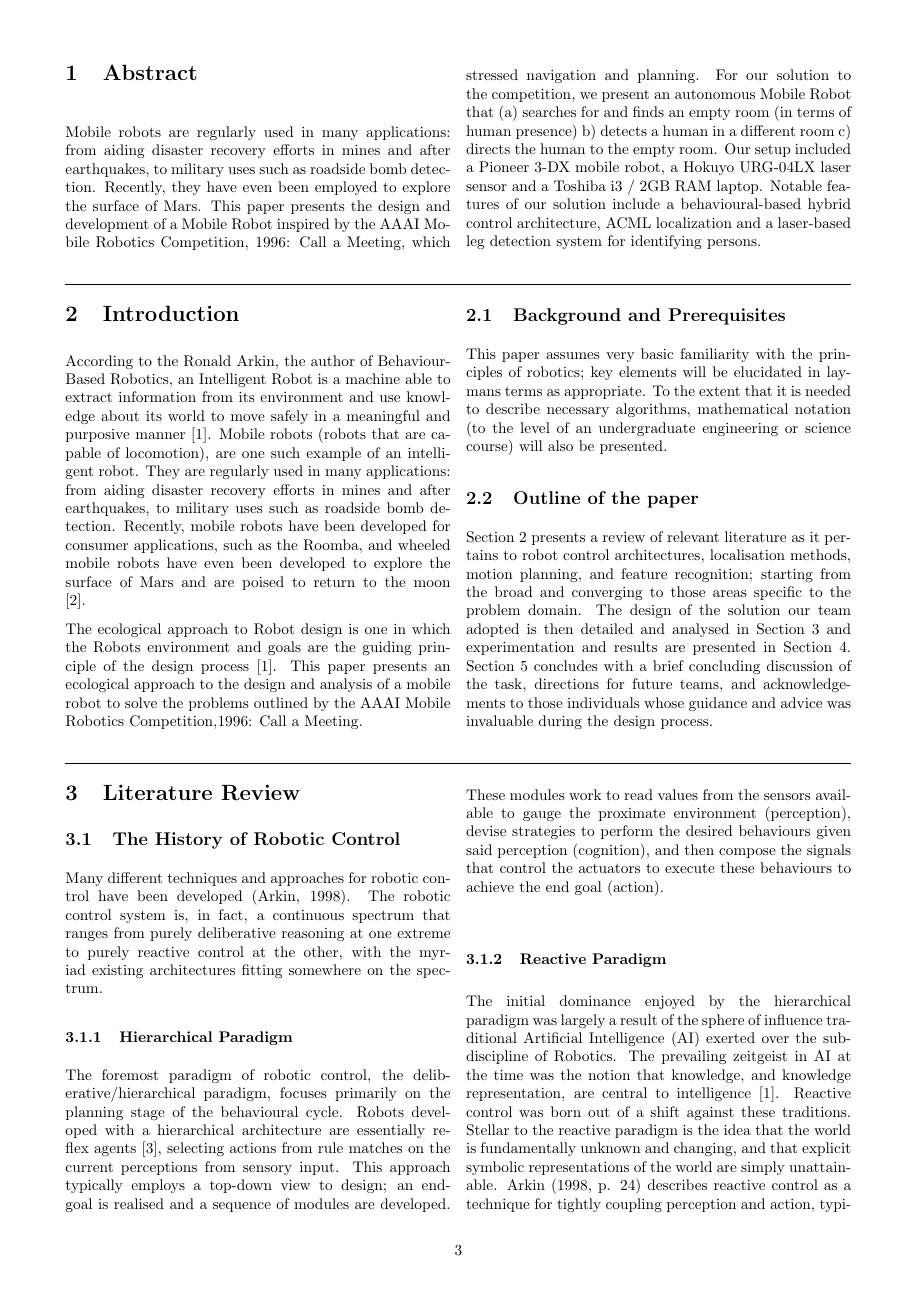
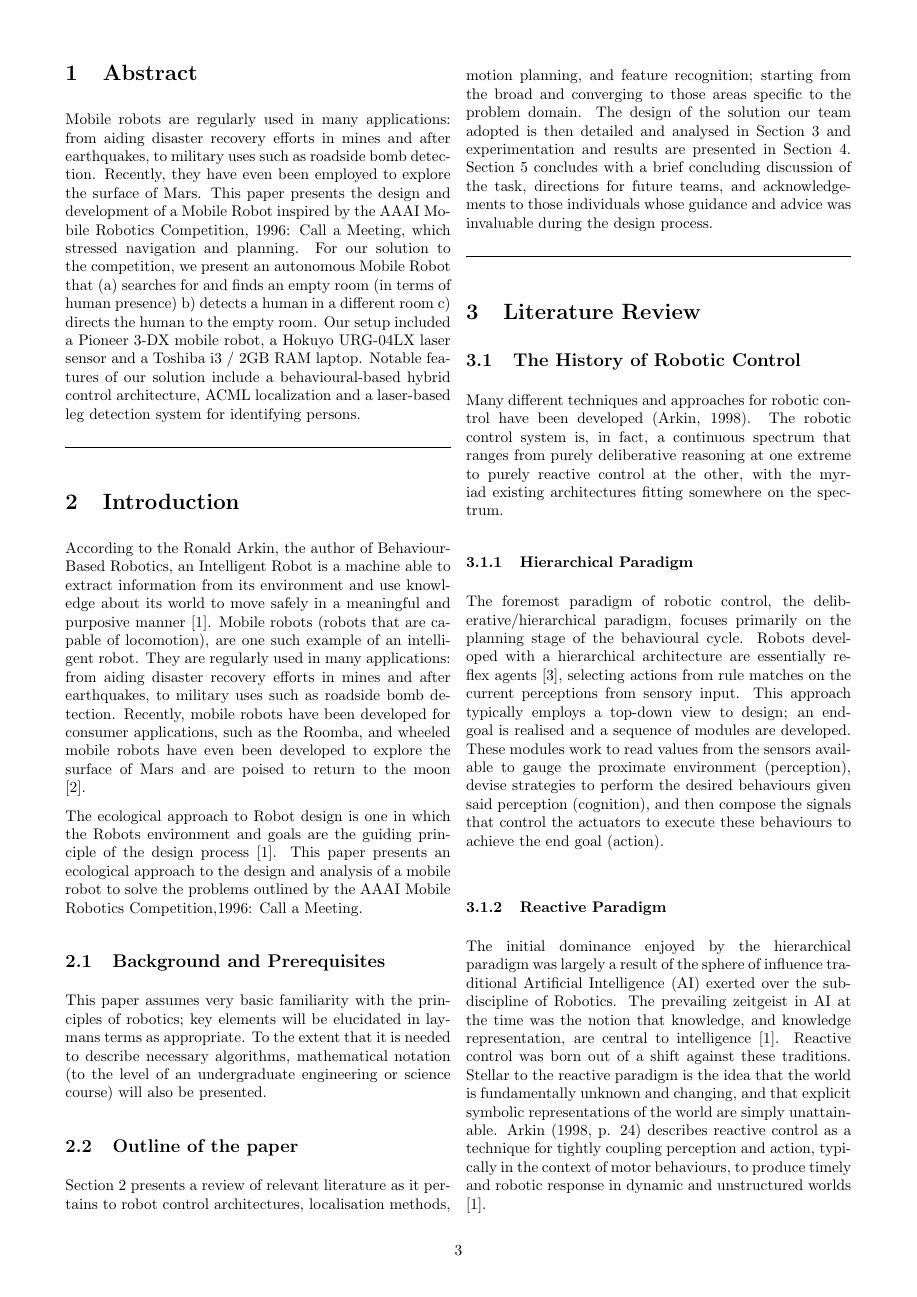
Before and after one commit to Mattie432/Intelligent-Robotics-2014, a LaTeX problem sheet (Exercise 3/Report/Exercise_3.tex, which reads Exercise 3/Report/Abstract/Abstract.tex, Exercise 3/Report/Design/Design.tex, Exercise 3/Report/Discussion/Discussion.tex): page 3 of 15 before the commit and page 3 of 14 after it. The pictures show the PDF file Exercise 3/Report/Exercise_3.pdf that the author committed with the source.

Commit message:
Column layout now flows correctly.
Still 2 pages over page limit.

```diff
--- a/Exercise 3/Report/Abstract/Abstract.tex
+++ b/Exercise 3/Report/Abstract/Abstract.tex
@@ -6,8 +6,6 @@
 
 
 \begin{document}
-\begin{multicols}{2}
     \section{Abstract}
 		Mobile robots are regularly used in many applications: from aiding disaster recovery efforts in mines and after earthquakes, to military uses such as roadside bomb detection. Recently, they have even been employed to explore the surface of Mars. This paper presents the design and development of a Mobile Robot inspired by the AAAI Mobile Robotics Competition, 1996: “Call a Meeting”, which stressed navigation and planning.  For our solution to the competition, we present an autonomous Mobile Robot that (a) searches for and finds an empty room (in terms of human presence) b) detects a human in a different room c) directs the human to the empty room. Our setup included a Pioneer 3-DX mobile robot, a Hokuyo URG-04LX laser sensor and a Toshiba i3 / 2GB RAM laptop. Notable features of our solution include a behavioural-based hybrid control architecture, ACML localization and a laser-based leg detection system for identifying persons.
-		\end{multicols}
 \end{document}
--- a/Exercise 3/Report/Design/Design.tex
+++ b/Exercise 3/Report/Design/Design.tex
@@ -64,5 +63,4 @@ We tested two possible exploration strategies for our robot. One strategy was al
 	As per the sub-task of identifying persons, we adopted a laser based leg-detection system as developed by Macro Becerra, a demonstrator for this module. The algorithm is detailed thoroughly in the Literature Review section 3.4.
 
 Whilst we implemented the basic algorithm as described in in section 3.4 in our robot, there are several improvements we could have considered. One such improvement would be integrating face detection with leg detection to arrive at a more accurate conclusion on the presence of a person. Another (more difficult) improvement would have been to track the person/s in real time. This would have the immediate advantage of eliminating some false positives from the leg and face detection (i.e. a person can't just appear/disappear in the middle of the scene). Tracking a walking person, however, is not a trivial task. There are many factors which may influence the human trajectories, such as the environment, the number of people, and the interactions among them. In fact, the unpredictability of such behaviors have been modeled by some researchers as Brownian motion [29]. Typically, Kalman Filters are used to track persons, as they are fundamentally designed to predict a process’s state and then use measurements to correct or ‘update’ these predictions. In this regard, their purpose and function in tracking persons is not at all dissimilar to that in motion tracking.
-\end{multicols}
 \end{document}
--- a/Exercise 3/Report/Discussion/Discussion.tex
+++ b/Exercise 3/Report/Discussion/Discussion.tex
@@ -16,7 +16,6 @@
 
 
 \begin{document}
-\begin{multicols}{2}
     \section{Discussion}
     \subsection{Conclusions and Future Work}
     We developed a robot that  can demonstrably and robustly fulfill all the criteria as set by the task, ‘Call a Meeting’. All of our design choices were mediated through experimentation, reference to background literature, as well as availability and feasibility of resources. The success of the project was the result of adopting and integrating relevant and well-developed modules from the ROS framework in combination with an overall planning scheme to solve the complete task.
--- a/Exercise 3/Report/Exercise_3.tex
+++ b/Exercise 3/Report/Exercise_3.tex
@@ -15,6 +15,7 @@
 \usepackage{longtable}
 
 \usepackage[parfill]{parskip}
+\usepackage{supertabular,booktabs}
 
 
 
@@ -37,6 +38,7 @@
 	%adjust page width for sections
 
 	\newgeometry{left=1.5cm,right=1.5cm,bottom=2cm,top=1.5cm}
+\begin{multicols}{2}
 	\input{Abstract/Abstract}
 	\begin{center}
 	\hrulefill
@@ -62,4 +64,5 @@
 	\hrulefill
 	\end{center}
 	\input{References/References}
+\end{multicols}
 \end{document}
--- a/Exercise 3/Report/ExperimentalResults/ExperimentalResults.tex
+++ b/Exercise 3/Report/ExperimentalResults/ExperimentalResults.tex
@@ -11,12 +11,12 @@
 \usepackage{float}
 
 \usepackage{wrapfig}
-\usepackage{longtable}
+\usepackage{supertabular}
+\usepackage{supertabular,booktabs}
 
 
 
 \begin{document}
-	\begin{multicols}{2}
     \section{Experimental Results}
 	In order measure performance and to best guide the design choices available, we conducted several experiments on the key components of the task. This section details and discusses the methods, results, and implications of the testing.
 
@@ -194,6 +197,11 @@ AMin & AMax & BMin & BMax & CMin & CMax & Observed Result\\
 	\caption{Leg detector detection rate of person}
 	\end{center}
 	\end{figure}
+
+
+\columnbreak
+\vspace*{12.5cm}
+
 	The leg detection yielded an accuracy rate of ~70 percent. We feel this rate is acceptable given the environment of the room and the way the leg detector algorithm works. Nevertheless, we decided that we needed human confirmation (a button press) that a human was genuinely in the room.
 
 	\subsection{Obstacle Detection}
--- a/Exercise 3/Report/Introduction/Introduction.tex
+++ b/Exercise 3/Report/Introduction/Introduction.tex
@@ -7,7 +7,6 @@
 
 \begin{document}
 
-	\begin{multicols}{2}
     \section{Introduction}
 	According to the Ronald Arkin, the author of ‘Behaviour-Based Robotics’, an Intelligent Robot is ‘a machine able to extract information from its environment and use knowledge about its world to move safely in a meaningful and purposive manner’ [1]. Mobile robots (robots that are capable of locomotion), are one such example of an ‘intelligent’ robot. They are regularly used in many applications: from aiding disaster recovery efforts in mines and after earthquakes, to military uses such as roadside bomb detection. Recently, mobile robots have been developed for consumer applications, such as the Roomba, and wheeled mobile robots have even been developed to explore the surface of Mars and are poised to return to the moon [2].
 
@@ -18,5 +17,4 @@
 
 	\subsection{Outline of the paper}
 	Section 2 presents a review of relevant literature as it pertains to robot control architectures, localisation methods, motion planning, and feature recognition; starting from the broad and converging to those areas specific to the problem domain. The design of the solution our team adopted is then detailed and analysed in Section 3 and experimentation and results are presented in Section 4. Section 5 concludes with a brief concluding discussion of the task, directions for future teams, and acknowledgements to those individuals whose guidance and advice was invaluable during the design process.
-	\end{multicols}
 \end{document}
--- a/Exercise 3/Report/LiteratureReview/LiteratureReview.tex
+++ b/Exercise 3/Report/LiteratureReview/LiteratureReview.tex
@@ -10,7 +10,6 @@
 
 
 \begin{document}
-	\begin{multicols}{2}
     \section{Literature Review}
 	\subsection{The History of Robotic Control}
 	Many different techniques and approaches for robotic control have been developed (Arkin, 1998). The robotic control system is, in fact, a continuous spectrum that ranges from purely deliberative reasoning at one extreme to purely reactive control at the other, with the myriad existing architectures fitting somewhere on the spectrum.
@@ -99,6 +98,4 @@ In recent years, the social aspect of service robots has made it clear that they
 The most common devices used for people identification and tracking are laser sensors and cameras [29]. The solution we adopted is laser-based leg detection system that uses the front-mounted laser scanner and was taken from the thesis work of one of the module demonstrators, Marco Becerra, and is available (in Spanish) at [29].  Marco’s work is itself based on the work of Nicola Bellotto and Huosheng Hu, available at [28].
 
 The basic premise of the detection algorithm is to identify typical patterns (relative to particular leg postures) that, in most of the cases, are well distinguishable from the other objects in the environment. These patterns correspond to the following three typical situations: two legs apart (LA), forward straddle (FS), and two legs together or (SL). The first pattern is usually very common in case the person is standing in front of the robot. The second, however, is most likely to happen when the person is walking. The last pattern covers most of the remaining possible postures. The results of the laser scan are preprocessed into a string pattern, and then checked for likeness to any of the typical leg patterns (subject to standard human dimensions - e.g. a leg cannot be 10 meters wide) through regular expression matching.
-\end{multicols}
-
 \end{document}
--- a/Exercise 3/Report/References/References.tex
+++ b/Exercise 3/Report/References/References.tex
@@ -15,7 +15,6 @@
 
 
 \begin{document}
-\begin{multicols}{2}
 \section{References}
 \begin{enumerate}
 
```
Also changed, not shown: Exercise 3/Report/Abstract/Abstract.pdf, Exercise 3/Report/Design/Design.pdf, Exercise 3/Report/Discussion/Discussion.pdf, Exercise 3/Report/Exercise_3.pdf, Exercise 3/Report/ExperimentalResults/ExperimentalResults.pdf, Exercise 3/Report/Introduction/Introduction.pdf, Exercise 3/Report/LiteratureReview/LiteratureReview.pdf, Exercise 3/Report/References/References.pdf, Exercise 3/Report/Design/Design.tex (1 more changed lines), Exercise 3/Report/Discussion/Discussion.tex (2 more changed lines), Exercise 3/Report/ExperimentalResults/ExperimentalResults.tex (21 more changed lines), Exercise 3/Report/References/References.tex (3 more changed lines), 21 other files.
